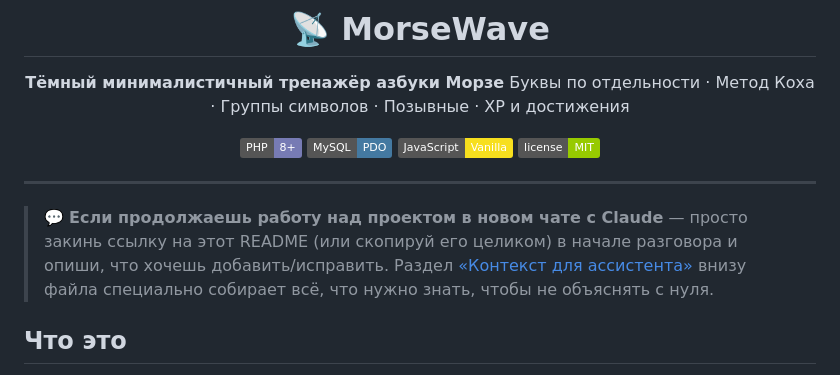
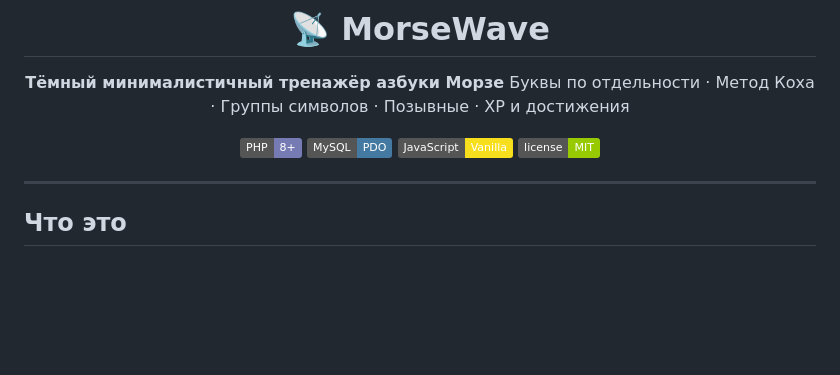
Before and after one commit to loloka/morsewave, a Markdown page: README.md, the part around the change. Drawn GitHub-style; badges without logos; blank space fills up the shorter version.

Commit message:
upd: Readme

```diff
--- a/README.md
+++ b/README.md
@@ -13,12 +13,6 @@
 </div>
 
 ---
-
-> 💬 **Если продолжаешь работу над проектом в новом чате с Claude** — просто
-> закинь ссылку на этот README (или скопируй его целиком) в начале разговора
-> и опиши, что хочешь добавить/исправить. Раздел
-> [«Контекст для ассистента»](#-контекст-для-ассистента-claude) внизу файла
-> специально собирает всё, что нужно знать, чтобы не объяснять с нуля.
 
 ## Что это
 
```
